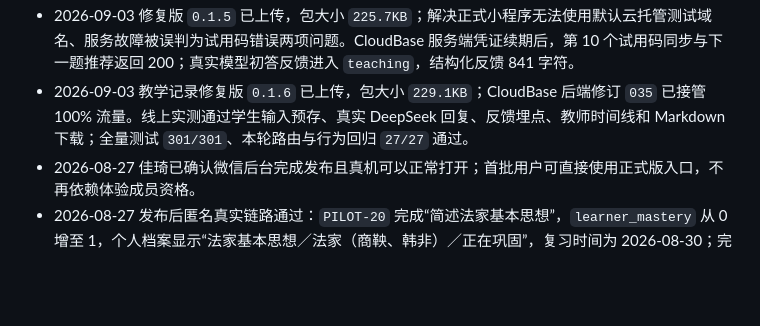
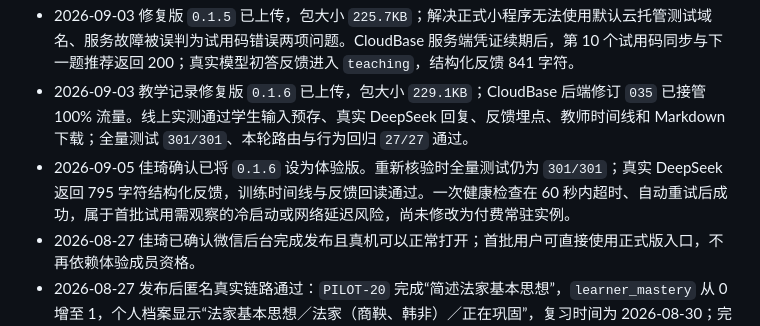
Before and after one commit to buzhe-bit/jiaqi-private-tutor-agent, a Markdown page: docs/release-readiness-2026-08-14.md, the part around the change. Drawn GitHub-style; blank space fills up the shorter version.

Commit message:
docs: record experience release verification

```diff
--- a/docs/release-readiness-2026-08-14.md
+++ b/docs/release-readiness-2026-08-14.md
@@ -19,6 +19,7 @@
 - 2026-09-01 修复版 `0.1.3` 已上传，包大小 `225.0KB`；CloudBase 后端 `032` 已接管 100% 流量。错误试用码、网络失败后重输、失败重启、私有通道与试用码隔离均有回归测试，完整测试 `288/288` 通过。
 - 2026-09-03 修复版 `0.1.5` 已上传，包大小 `225.7KB`；解决正式小程序无法使用默认云托管测试域名、服务故障被误判为试用码错误两项问题。CloudBase 服务端凭证续期后，第 10 个试用码同步与下一题推荐返回 200；真实模型初答反馈进入 `teaching`，结构化反馈 841 字符。
 - 2026-09-03 教学记录修复版 `0.1.6` 已上传，包大小 `229.1KB`；CloudBase 后端修订 `035` 已接管 100% 流量。线上实测通过学生输入预存、真实 DeepSeek 回复、反馈埋点、教师时间线和 Markdown 下载；全量测试 `301/301`、本轮路由与行为回归 `27/27` 通过。
+- 2026-09-05 佳琦确认已将 `0.1.6` 设为体验版。重新核验时全量测试仍为 `301/301`；真实 DeepSeek 返回 795 字符结构化反馈，训练时间线与反馈回读通过。一次健康检查在 60 秒内超时、自动重试后成功，属于首批试用需观察的冷启动或网络延迟风险，尚未修改为付费常驻实例。
 - 2026-08-27 佳琦已确认微信后台完成发布且真机可以正常打开；首批用户可直接使用正式版入口，不再依赖体验成员资格。
 - 2026-08-27 发布后匿名真实链路通过：`PILOT-20` 完成“简述法家基本思想”，`learner_mastery` 从 0 增至 1，个人档案显示“法家基本思想／法家（商鞅、韩非）／正在巩固”，复习时间为 2026-08-30；完成后下一题由新题切换为“马克思主义革命变革”关系题，没有重复原题。
 - 同一真实会话中，直接复制私教讲解会继续停留在改写阶段；改为独立组织的学生表达后进入完成，说明线上使用真实模型判断而非固定放行模板。完整 Node 测试 `276/276`、Python Skill 契约测试 `9/9` 通过。
```
